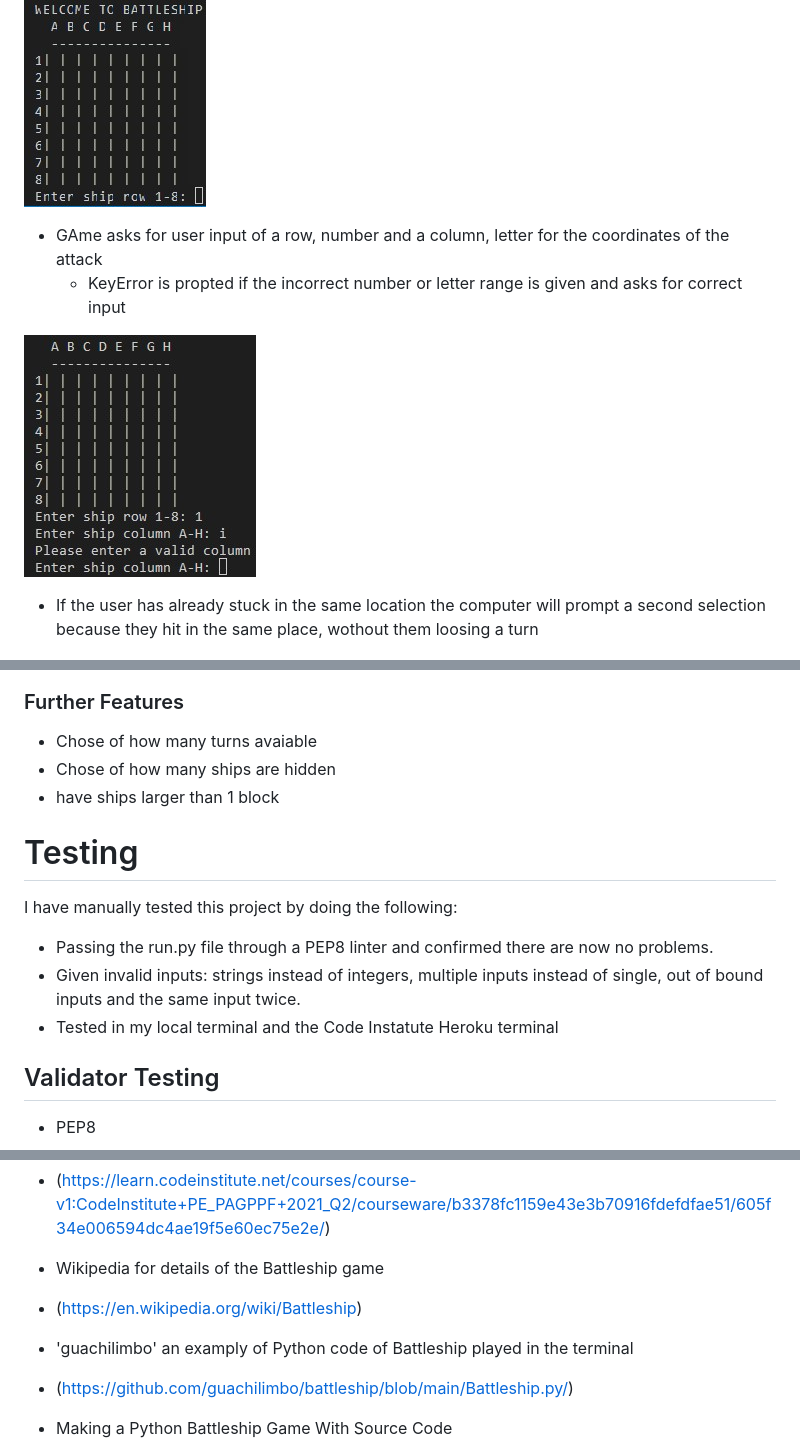
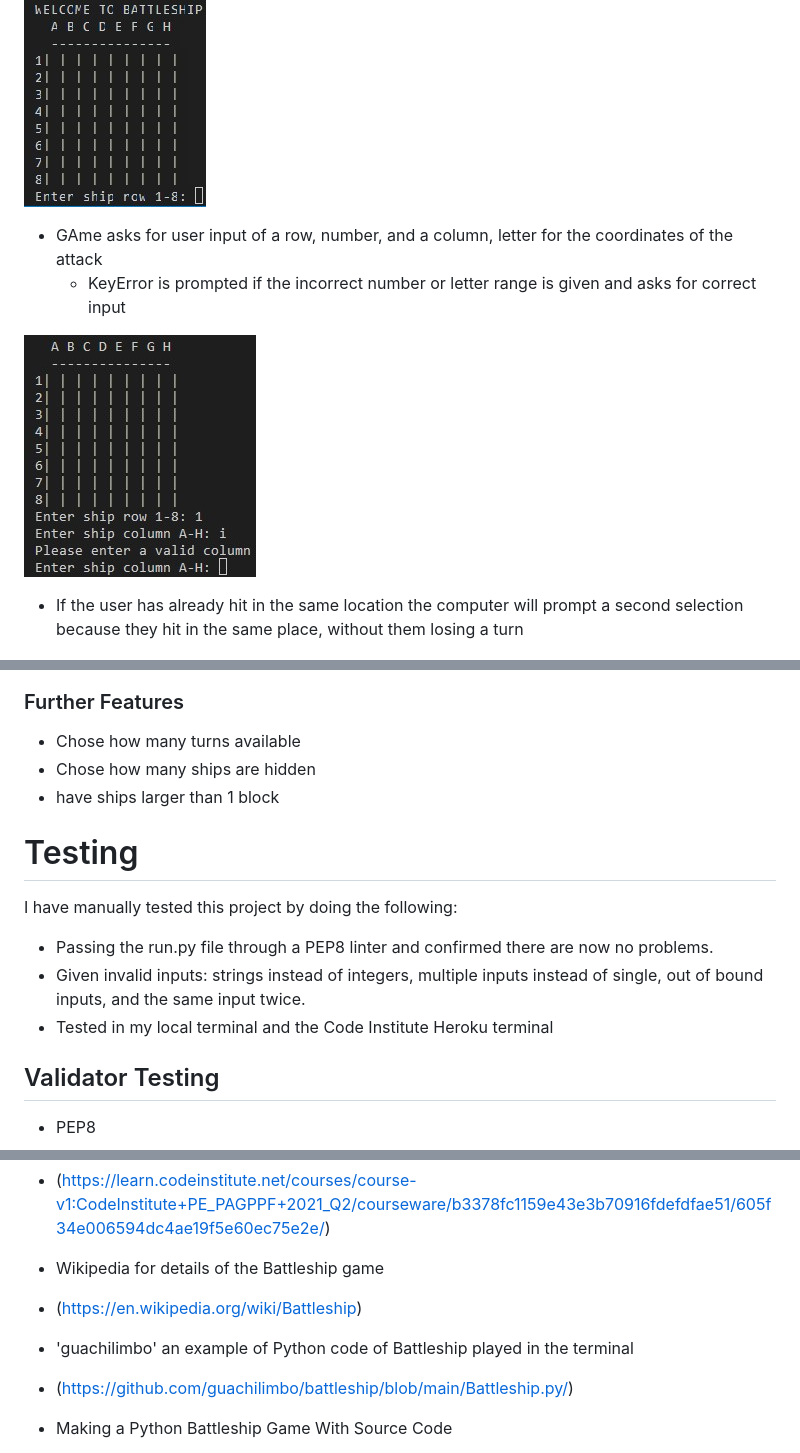
Before and after one commit to chloe-js/battleships, a Markdown page: README.md, 3 parts joined by grey strips. Drawn GitHub-style.

```diff
--- a/README.md
+++ b/README.md
@@ -71,12 +75,12 @@ The challenge is that they only have a limited amount of turns in order to find
 
 ![Opening blank board](./assets/images/welcom-to-battleships.jpg)
 
-* GAme asks for user input of a row, number and a column, letter for the coordinates of the attack
-  * KeyError is propted if the incorrect number or letter range is given and asks for correct input
+* GAme asks for user input of a row, number, and a column, letter for the coordinates of the attack
+  * KeyError is prompted if the incorrect number or letter range is given and asks for correct input
 
 ![Insert correct Key for input](./assets/images/valid.jpg)
 
-  * If the user has already stuck in the same location the computer will prompt a second selection because they hit in the same place, wothout them loosing a turn
+  * If the user has already hit in the same location the computer will prompt a second selection because they hit in the same place, without them losing a turn
 
 ![Input previously used](./assets/images/already-chosen.jpg)
 
@@ -85,15 +89,15 @@ The challenge is that they only have a limited amount of turns in order to find
 
 ![Input previously used](./assets/images/winner.jpg)
 ### Further Features
-* Chose of how many turns avaiable
-* Chose of how many ships are hidden
+* Chose how many turns available
+* Chose how many ships are hidden
 * have ships larger than 1 block
 
 # Testing
 I have manually tested this project by doing the following:
 * Passing the run.py file through a PEP8 linter and confirmed there are now no problems.
-* Given invalid inputs: strings instead of integers, multiple inputs instead of single, out of bound inputs and the same input twice.
-* Tested in my local terminal and the Code Instatute Heroku terminal
+* Given invalid inputs: strings instead of integers, multiple inputs instead of single, out of bound inputs, and the same input twice.
+* Tested in my local terminal and the Code Institute Heroku terminal
 ## Validator Testing
 * PEP8
 
@@ -141,7 +145,7 @@ You must then create a _Config Var_ called `PORT`. Set this to `8000`
 
 * Wikipedia for details of the Battleship game
 - (https://en.wikipedia.org/wiki/Battleship)
-* 'guachilimbo' an examply of Python code of Battleship played in the terminal
+* 'guachilimbo' an example of Python code of Battleship played in the terminal
 - (https://github.com/guachilimbo/battleship/blob/main/Battleship.py/)
 
 * Making a Python Battleship Game With Source Code
```
Also changed, not shown: other parts of README.md (+37 -33 lines), assets/images/multi-device.jpg (added), 1 other file.
